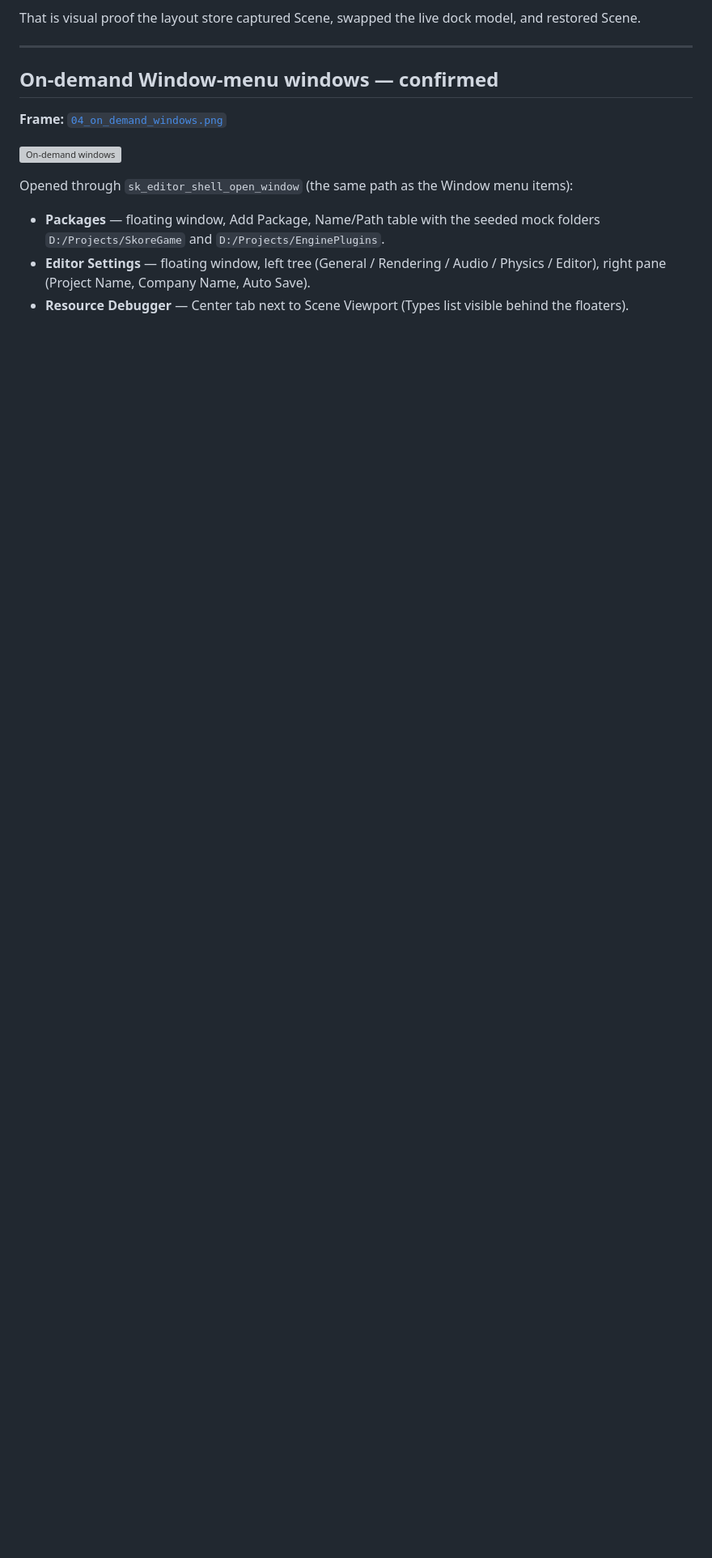
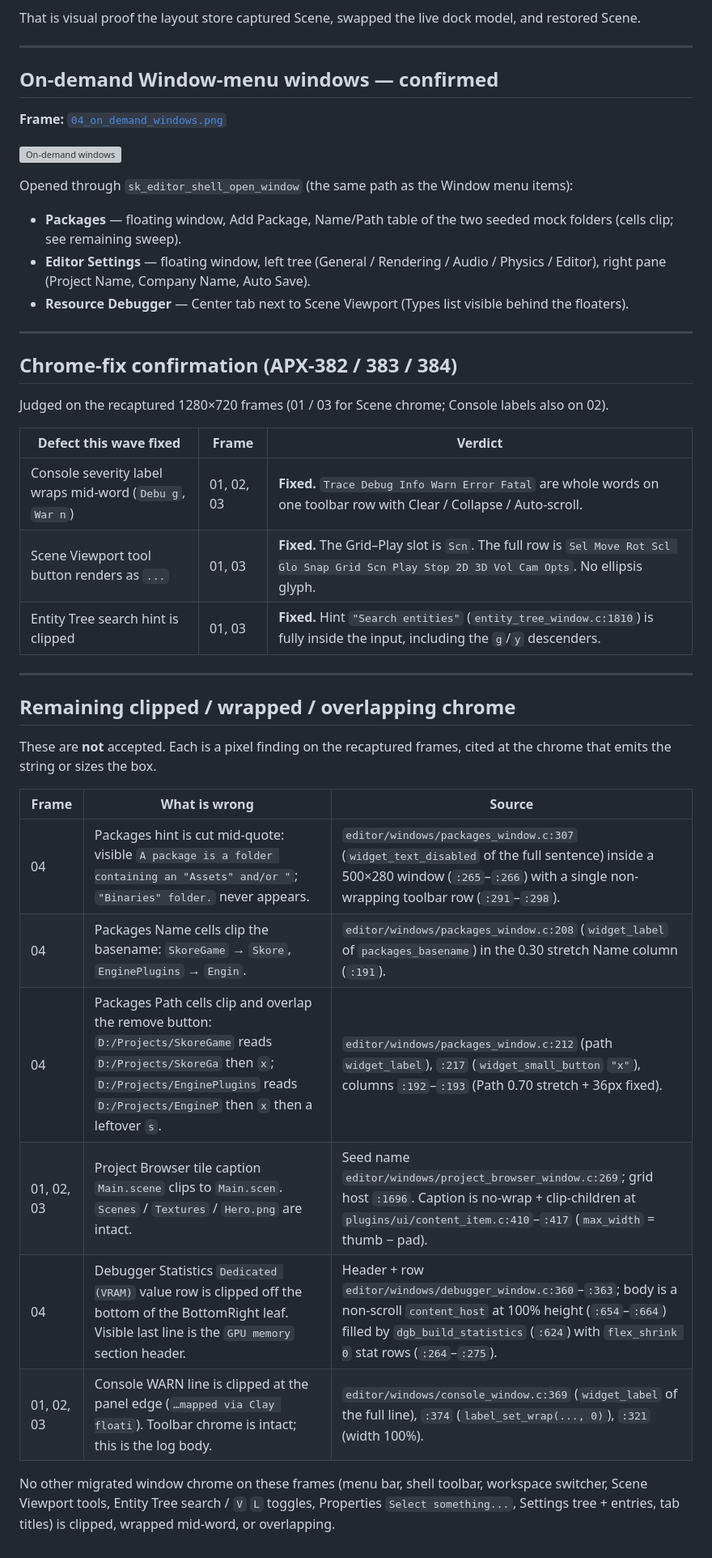
Before and after one commit to SkoreEngine/Skore, a Markdown page: docs/editor/apx-377-vision-validation.md, the part around one of its changes. Shown at 81% size. Rendered like a GitHub page; blank space fills up the shorter version; grey boxes are pictures that could not be loaded.

```diff
--- a/docs/editor/apx-377-vision-validation.md
+++ b/docs/editor/apx-377-vision-validation.md
@@ -208,9 +209,43 @@ model, and restored Scene.
 Opened through `sk_editor_shell_open_window` (the same path as the Window
 menu items):
 
-- **Packages** — floating window, Add Package, Name/Path table with the
-  seeded mock folders `D:/Projects/SkoreGame` and `D:/Projects/EnginePlugins`.
+- **Packages** — floating window, Add Package, Name/Path table of the two
+  seeded mock folders (cells clip; see remaining sweep).
 - **Editor Settings** — floating window, left tree (General / Rendering /
   Audio / Physics / Editor), right pane (Project Name, Company Name, Auto Save).
 - **Resource Debugger** — Center tab next to Scene Viewport (Types list
   visible behind the floaters).
+
+---
+
+## Chrome-fix confirmation (APX-382 / 383 / 384)
+
+Judged on the recaptured 1280×720 frames (01 / 03 for Scene chrome; Console
+labels also on 02).
+
+| Defect this wave fixed | Frame | Verdict |
+| --- | --- | --- |
+| Console severity label wraps mid-word (`Debu g`, `War n`) | 01, 02, 03 | **Fixed.** `Trace Debug Info Warn Error Fatal` are whole words on one toolbar row with Clear / Collapse / Auto-scroll. |
+| Scene Viewport tool button renders as `...` | 01, 03 | **Fixed.** The Grid–Play slot is `Scn`. The full row is `Sel Move Rot Scl Glo Snap Grid Scn Play Stop 2D 3D Vol Cam Opts`. No ellipsis glyph. |
+| Entity Tree search hint is clipped | 01, 03 | **Fixed.** Hint `"Search entities"` (`entity_tree_window.c:1810`) is fully inside the input, including the `g`/`y` descenders. |
+
+---
+
+## Remaining clipped / wrapped / overlapping chrome
+
+These are **not** accepted. Each is a pixel finding on the recaptured frames,
+cited at the chrome that emits the string or sizes the box.
+
+| Frame | What is wrong | Source |
+| --- | --- | --- |
+| 04 | Packages hint is cut mid-quote: visible `A package is a folder containing an "Assets" and/or "`; `"Binaries" folder.` never appears. | `editor/windows/packages_window.c:307` (`widget_text_disabled` of the full sentence) inside a 500×280 window (`:265`–`:266`) with a single non-wrapping toolbar row (`:291`–`:298`). |
+| 04 | Packages Name cells clip the basename: `SkoreGame` → `Skore`, `EnginePlugins` → `Engin`. | `editor/windows/packages_window.c:208` (`widget_label` of `packages_basename`) in the 0.30 stretch Name column (`:191`). |
+| 04 | Packages Path cells clip and overlap the remove button: `D:/Projects/SkoreGame` reads `D:/Projects/SkoreGa` then `x`; `D:/Projects/EnginePlugins` reads `D:/Projects/EngineP` then `x` then a leftover `s`. | `editor/windows/packages_window.c:212` (path `widget_label`), `:217` (`widget_small_button` `"x"`), columns `:192`–`:193` (Path 0.70 stretch + 36px fixed). |
+| 01, 02, 03 | Project Browser tile caption `Main.scene` clips to `Main.scen`. `Scenes` / `Textures` / `Hero.png` are intact. | Seed name `editor/windows/project_browser_window.c:269`; grid host `:1696`. Caption is no-wrap + clip-children at `plugins/ui/content_item.c:410`–`:417` (`max_width` = thumb − pad). |
+| 04 | Debugger Statistics `Dedicated (VRAM)` value row is clipped off the bottom of the BottomRight leaf. Visible last line is the `GPU memory` section header. | Header + row `editor/windows/debugger_window.c:360`–`:363`; body is a non-scroll `content_host` at 100% height (`:654`–`:664`) filled by `dgb_build_statistics` (`:624`) with `flex_shrink 0` stat rows (`:264`–`:275`). |
+| 01, 02, 03 | Console WARN line is clipped at the panel edge (`…mapped via Clay floati`). Toolbar chrome is intact; this is the log body. | `editor/windows/console_window.c:369` (`widget_label` of the full line), `:374` (`label_set_wrap(..., 0)`), `:321` (width 100%). |
+
+No other migrated window chrome on these frames (menu bar, shell toolbar,
+workspace switcher, Scene Viewport tools, Entity Tree search / `V` `L`
+toggles, Properties `Select something...`, Settings tree + entries, tab
+titles) is clipped, wrapped mid-word, or overlapping.
```
Also changed, not shown: other parts of docs/editor/apx-377-vision-validation.md (+18 -17 lines).
